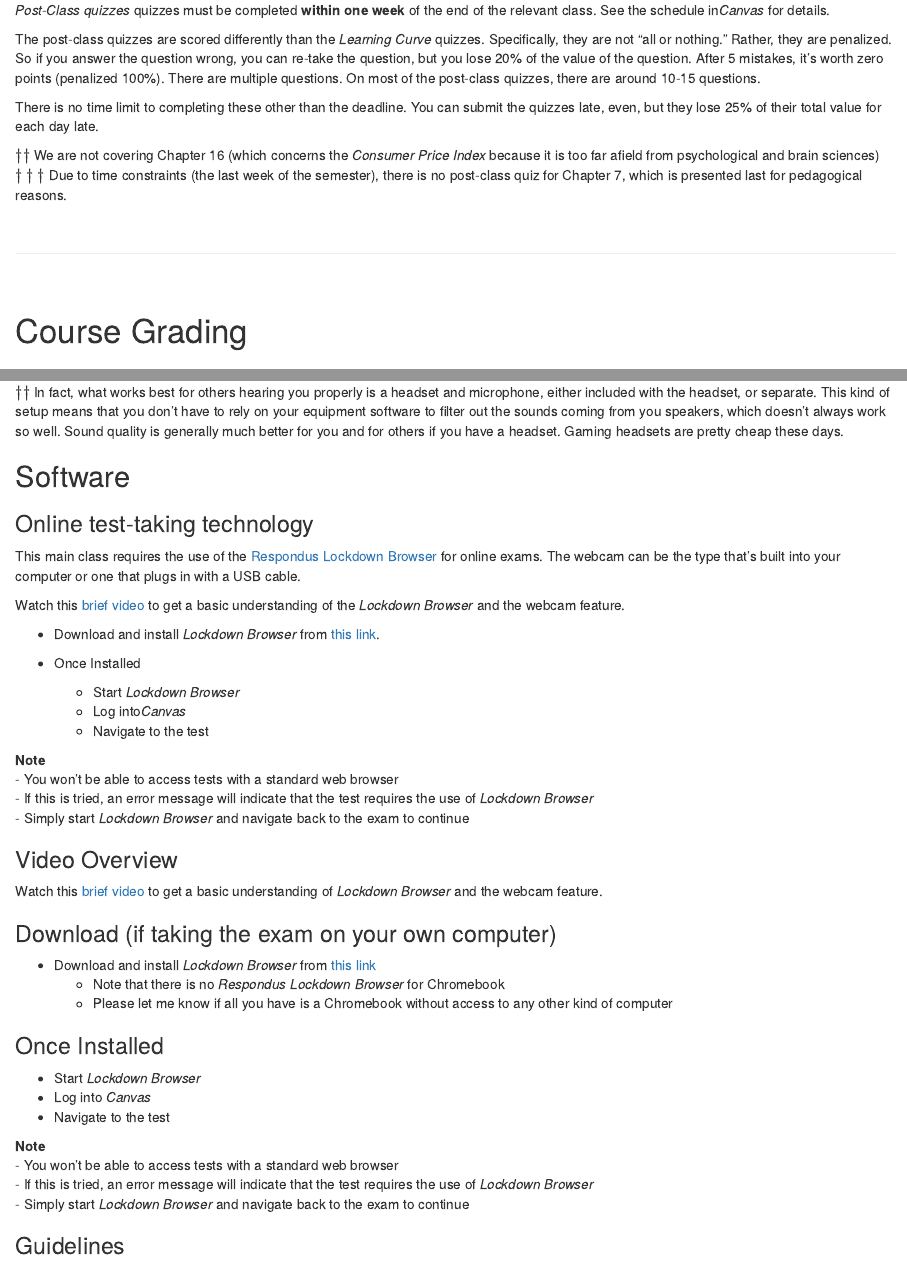
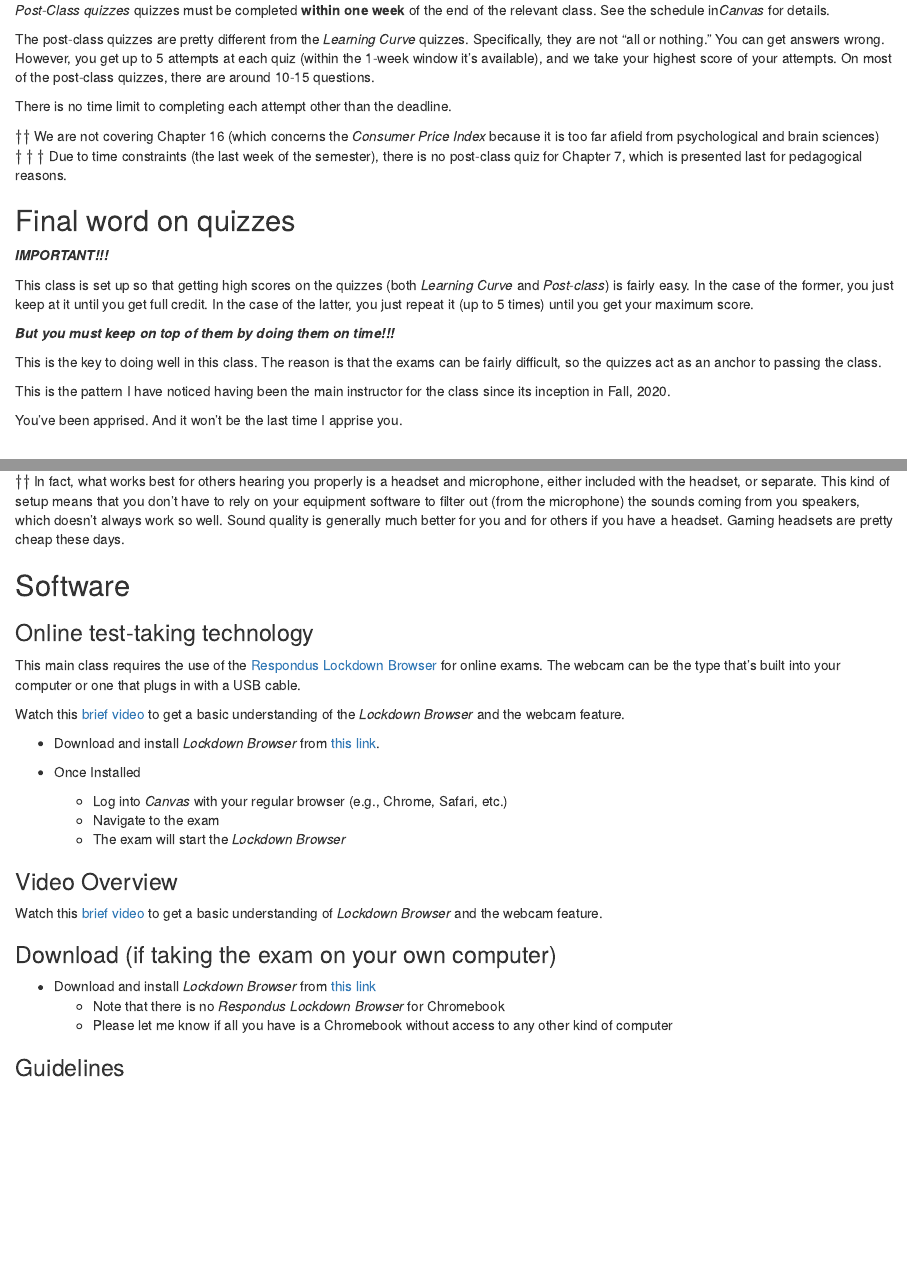
Before and after one commit to patrickabolger/PSYC-245-Spring-2022, an R Markdown document (p245.s22.Syllabus.Rmd): the page in a window 1100 px wide, from 4640 px down before the commit and from 4680 px down after it, so that both start at the same text, and a second part further down, joined at a grey line. Rendered offline with R 4.5, knitr and Pandoc, with nearby package versions; the code chunks are not run, so their results and figures are left out; drawn as R Markdown's standard HTML page in place of the format the file asks for.

Commit message:
Exam attempts (at least)

```diff
--- a/p245.s22.Syllabus.Rmd
+++ b/p245.s22.Syllabus.Rmd
@@ -335,12 +333,26 @@ Together, these sum to `r (H*I)+(J*K)` points, or `r paste0(round((sum((H*I),(J*
 
 *Post-Class quizzes* quizzes must be completed **within one week** of the end of the relevant class. See the schedule in*Canvas* for details.
 
-The post-class quizzes are scored differently than the *Learning Curve* quizzes. Specifically, they are not "all or nothing." Rather, they are penalized. So if you answer the question wrong, you can re-take the question, but you lose 20% of the value of the question. After 5 mistakes, it's worth zero points (penalized 100%). There are multiple questions. On most of the post-class quizzes, there are around 10-15 questions.
+The post-class quizzes are pretty different from the *Learning Curve* quizzes. Specifically, they are not "all or nothing." You can get answers wrong. However, you get up to 5 attempts at each quiz (within the 1-week window it's available), and we take your highest score of your attempts. On most of the post-class quizzes, there are around 10-15 questions.
 
-There is no time limit to completing these other than the deadline. You can submit the quizzes late, even, but they lose 25% of their total value for each day late.
+There is no time limit to completing each attempt other than the deadline.
 
 $\dagger\dagger$ We are not covering Chapter 16 (which concerns the *Consumer Price Index* because it is too far afield from psychological and brain sciences)
 $\dagger\dagger\dagger$ Due to time constraints (the last week of the semester), there is no post-class quiz for Chapter 7, which is presented last for pedagogical reasons.
+
+## Final word on quizzes
+
+***IMPORTANT!!!***
+
+This class is set up so that getting high scores on the quizzes (both *Learning Curve* and *Post-class*) is fairly easy. In the case of the former, you just keep at it until you get full credit. In the case of the latter, you just repeat it (up to 5 times) until you get your maximum score.
+
+***But you must keep on top of them by doing them on time!!!***
+
+This is the key to doing well in this class. The reason is that the exams can be fairly difficult, so the quizzes act as an anchor to passing the class.
+
+This is the pattern I have noticed having been the main instructor for the class since its inception in Fall, 2020.
+
+You've been apprised. And it won't be the last time I apprise you.
 
 <br/>
 
@@ -464,7 +478,7 @@ Oddly, the university does **not** seem to explicitly require a microphone or sp
 - A microphone
 - Speakers (or headphones/earbuds, etc.)^$\dagger\dagger$
 
-$\dagger\dagger$ In fact, what works best for others hearing you properly is a headset and microphone, either included with the headset, or separate. This kind of setup means that you don't have to rely on your equipment software to filter out the sounds coming from you speakers, which doesn't always work so well. Sound quality is generally much better for you and for others if you have a headset. Gaming headsets are pretty cheap these days.
+$\dagger\dagger$ In fact, what works best for others hearing you properly is a headset and microphone, either included with the headset, or separate. This kind of setup means that you don't have to rely on your equipment software to filter out (from the microphone) the sounds coming from you speakers, which doesn't always work so well. Sound quality is generally much better for you and for others if you have a headset. Gaming headsets are pretty cheap these days.
 
 ## Software
 
@@ -477,14 +491,9 @@ Watch this [brief video](https://www.respondus.com/products/lockdown-browser/stu
 - Download and install *Lockdown Browser* from [this link](https://download.respondus.com/lockdown/download.php?id=961615468).
 
 - Once Installed
-  - Start *Lockdown Browser*
-  - Log into*Canvas*
-  - Navigate to the test
-
-**Note**
-- You won't be able to access tests with a standard web browser
--  If this is tried, an error message will indicate that the test requires the use of *Lockdown Browser*
-  - Simply start *Lockdown Browser* and navigate back to the exam to continue
+  - Log into *Canvas* with your regular browser (e.g., Chrome, Safari, etc.)
+  - Navigate to the exam
+  - The exam will start the *Lockdown Browser*
 
 ### Video Overview
 
@@ -495,16 +504,6 @@ Watch this [brief video](https://www.respondus.com/products/lockdown-browser/stu
 - Download and install *Lockdown Browser* from [this link](https://download.respondus.com/lockdown/download.php?id=961615468)
   - Note that there is no *Respondus Lockdown Browser* for Chromebook
   - Please let me know if all you have is a Chromebook without access to any other kind of computer
-
-###  Once Installed
-- Start *Lockdown Browser*
-- Log into *Canvas*
-- Navigate to the test
-
-**Note**
-- You won't be able to access tests with a standard web browser
--  If this is tried, an error message will indicate that the test requires the use of *Lockdown Browser*
-  - Simply start *Lockdown Browser* and navigate back to the exam to continue
 
 ### Guidelines
 
```
Also changed, not shown: p245.s22.Syllabus.Rmd (26 more changed lines), 1 other file.
